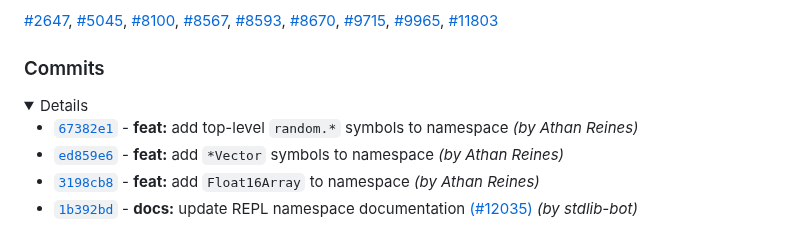
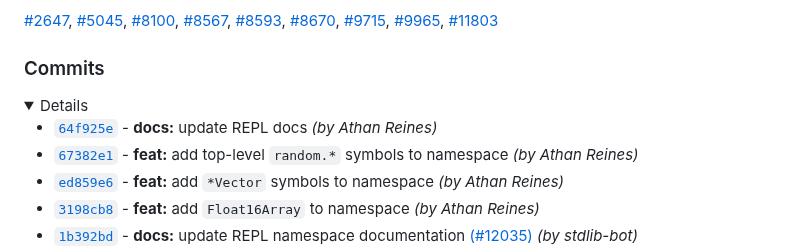
Before and after one commit to stdlib-js/repl, a Markdown page: CHANGELOG.md, the part around one of its changes. GitHub-like rendering; folded sections open.

Commit message:
Auto-generated commit

```diff
--- a/CHANGELOG.md
+++ b/CHANGELOG.md
@@ -63,6 +63,7 @@ A total of 9 issues were closed in this release:
 
 <details>
 
+-   [`64f925e`](https://github.com/stdlib-js/stdlib/commit/64f925e5d31880233d25e9ff7376b84478d68e63) - **docs:** update REPL docs _(by Athan Reines)_
 -   [`67382e1`](https://github.com/stdlib-js/stdlib/commit/67382e1fa3073d0cd5bfdba88e9ae7b61fe61b89) - **feat:** add top-level `random.*` symbols to namespace _(by Athan Reines)_
 -   [`ed859e6`](https://github.com/stdlib-js/stdlib/commit/ed859e6a91a865638a312e0c5db6b96f328f0178) - **feat:** add `*Vector` symbols to namespace _(by Athan Reines)_
 -   [`3198cb8`](https://github.com/stdlib-js/stdlib/commit/3198cb8a04d95ec673c694c241739264be5c79ef) - **feat:** add `Float16Array` to namespace _(by Athan Reines)_
```
Also changed, not shown: other parts of CHANGELOG.md (+1 -1 lines).
